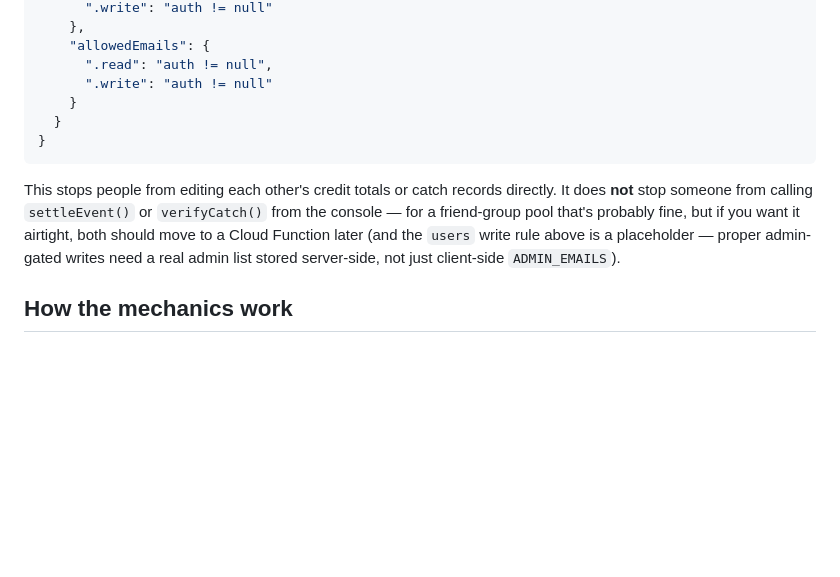
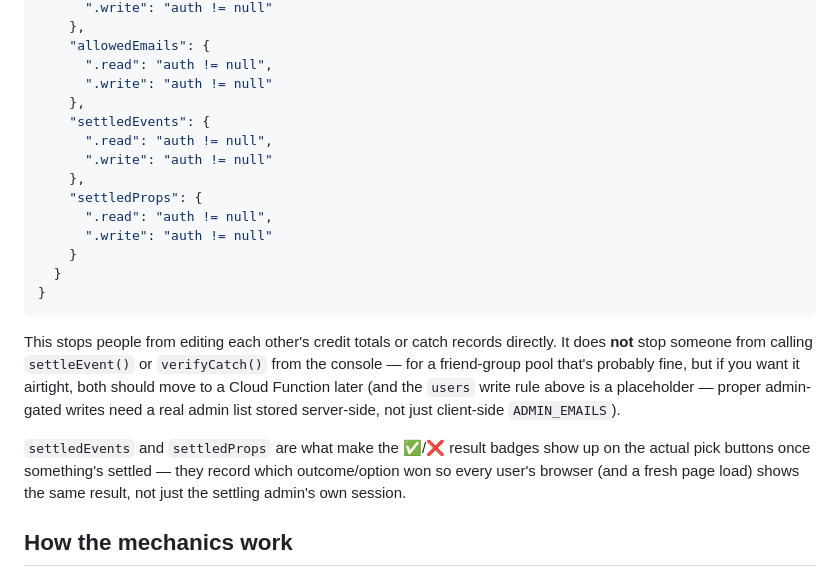
Before and after one commit to ksperandio-sys/buck-lake-derby, a Markdown page: README.md, the part around the change. GitHub-like rendering; blank space fills up the shorter version.

````diff
--- a/README.md
+++ b/README.md
@@ -84,11 +84,21 @@ Right now anyone signed in can write anywhere. At minimum:
     "allowedEmails": {
       ".read": "auth != null",
       ".write": "auth != null"
+    },
+    "settledEvents": {
+      ".read": "auth != null",
+      ".write": "auth != null"
+    },
+    "settledProps": {
+      ".read": "auth != null",
+      ".write": "auth != null"
     }
   }
 }
 ```
 This stops people from editing each other's credit totals or catch records directly. It does **not** stop someone from calling `settleEvent()` or `verifyCatch()` from the console — for a friend-group pool that's probably fine, but if you want it airtight, both should move to a Cloud Function later (and the `users` write rule above is a placeholder — proper admin-gated writes need a real admin list stored server-side, not just client-side `ADMIN_EMAILS`).
+
+`settledEvents` and `settledProps` are what make the ✅/❌ result badges show up on the actual pick buttons once something's settled — they record which outcome/option won so every user's browser (and a fresh page load) shows the same result, not just the settling admin's own session.
 
 ## How the mechanics work
 - **Credits**: everyone starts at 100 — one single cumulative balance for the whole weekend, not reset per day. Stake is deducted the moment a bet is placed (escrowed); payout = stake × decimal odds, credited back on settlement if the pick wins. Winnings from Thursday's games are just as spendable on Sunday's as the original 100 were.
````
